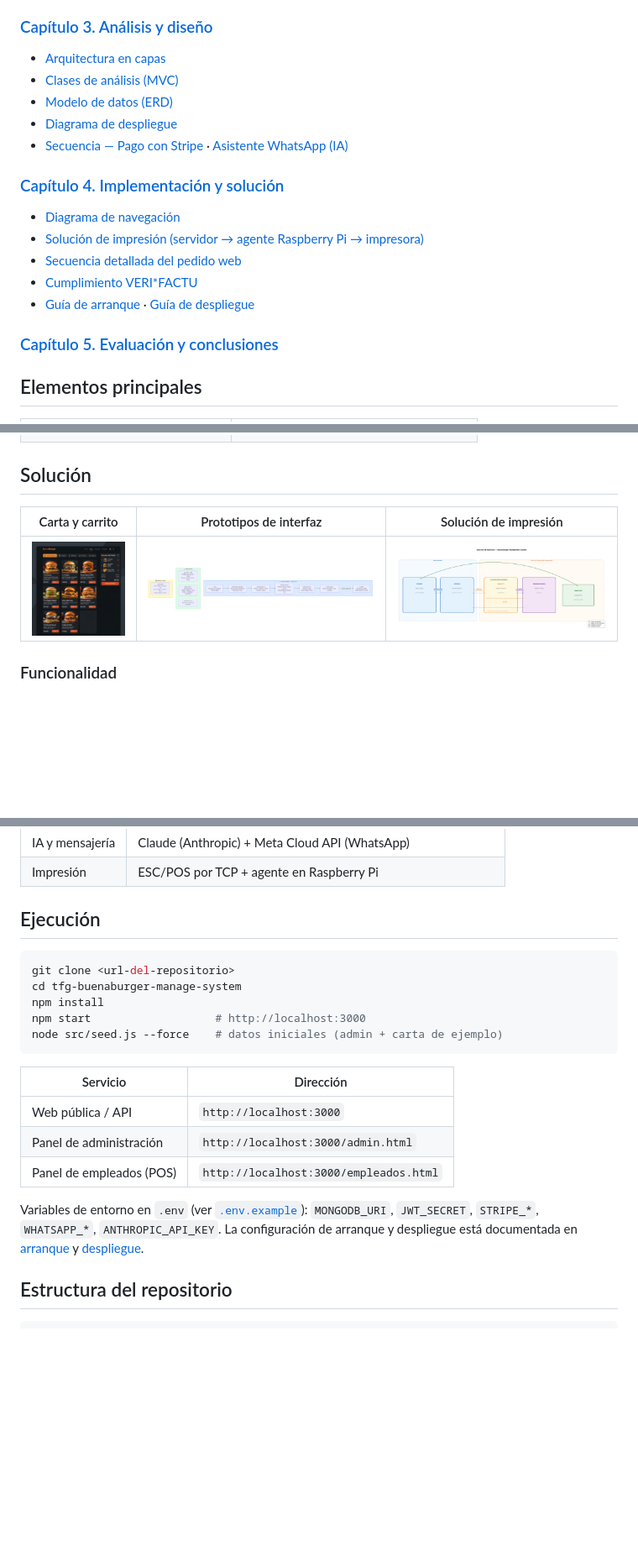
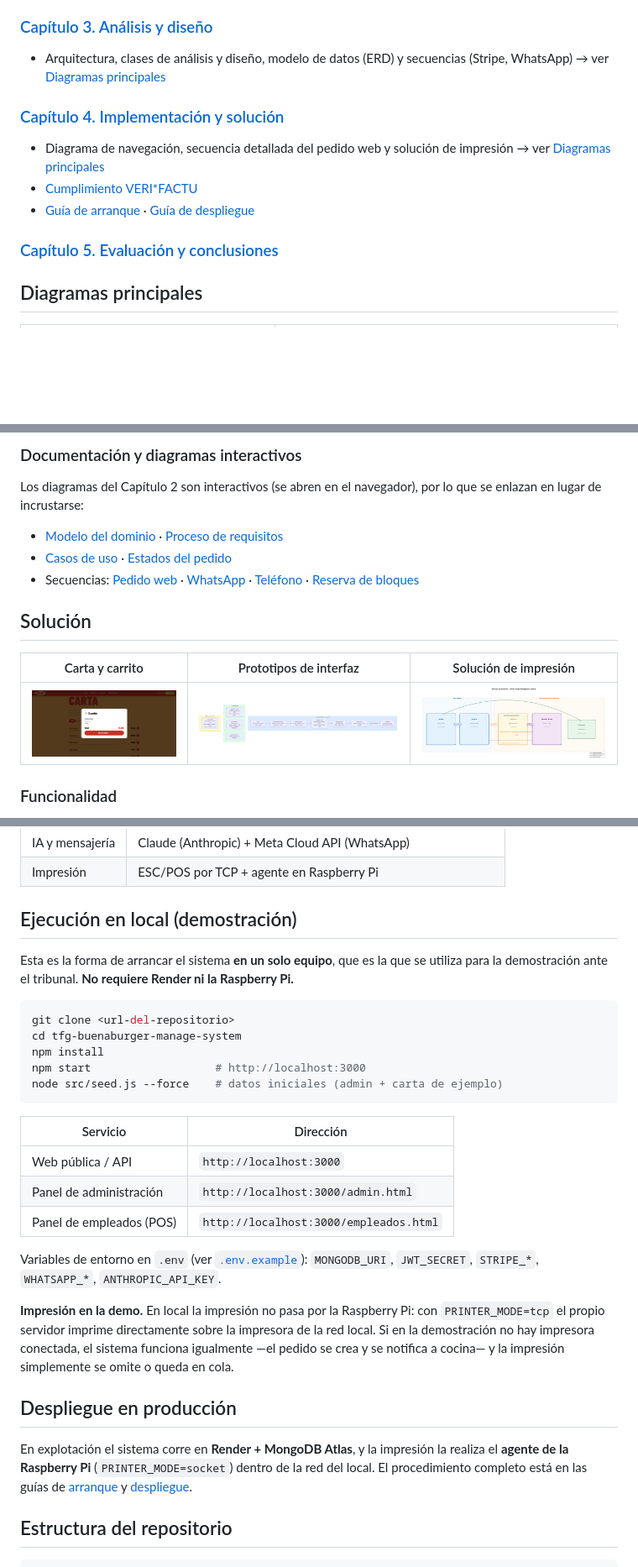
Before and after one commit to pabloocanteroo/tfg-buenaburger-manage-system, a Markdown page: README.md, 3 parts joined by grey strips. Shown: that part at 84% size. Drawn GitHub-style; pictures changed too: docs/diagramas/capturas/carta_carrito.png (added); blank space fills up the shorter version.

Commit message:
cambios readme

````diff
--- a/README.md
+++ b/README.md
@@ -48,21 +48,15 @@ Cliente
 
 ### [Capítulo 3. Análisis y diseño](docs/capitulos/capitulo3.docx)
 
-- [Arquitectura en capas](docs/diagramas/capitulo3/01_capas_arquitectura.png)
-- [Clases de análisis (MVC)](docs/diagramas/capitulo3/06_clases_analisis_mvc.png)
-- [Modelo de datos (ERD)](docs/diagramas/capitulo3/10_modelo_datos_erd.png)
-- [Diagrama de despliegue](docs/diagramas/capitulo3/09_despliegue_sistema.png)
-- [Secuencia — Pago con Stripe](docs/diagramas/capitulo3/12_secuencia_stripe.png) · [Asistente WhatsApp (IA)](docs/diagramas/capitulo3/13_secuencia_whatsapp.png)
+- Arquitectura, clases de análisis y diseño, modelo de datos (ERD) y secuencias (Stripe, WhatsApp) → ver [Diagramas principales](#diagramas-principales)
 
 ### [Capítulo 4. Implementación y solución](docs/capitulos/capitulo4.md)
 
-- [Diagrama de navegación](docs/diagramas/capitulo4/01_diagrama_navegacion.png)
-- [Solución de impresión (servidor → agente Raspberry Pi → impresora)](docs/diagramas/capitulo4/02_solucion_impresion.png)
-- [Secuencia detallada del pedido web](docs/diagramas/capitulo4/03_secuencia_pedido_web.png)
+- Diagrama de navegación, secuencia detallada del pedido web y solución de impresión → ver [Diagramas principales](#diagramas-principales)
 - [Cumplimiento VERI*FACTU](docs/VERIFACTU.md)
 - [Guía de arranque](docs/ARRANQUE.md) · [Guía de despliegue](docs/DEPLOY.md)
 
 ### [Capítulo 5. Evaluación y conclusiones](docs/capitulos/capitulo5.md)
 
-## Elementos principales
+## Diagramas principales
 
@@ -81,9 +91,16 @@ Cliente
+### Documentación y diagramas interactivos
+
+Los diagramas del Capítulo 2 son interactivos (se abren en el navegador), por lo que se enlazan en lugar de incrustarse:
+
+- [Modelo del dominio](docs/modeloDelDominio.md) · [Proceso de requisitos](docs/ProcesoRequisitos.md)
+- [Casos de uso](docs/diagramas/capitulo2/03-casos-uso.html) · [Estados del pedido](docs/diagramas/capitulo2/12-estados.html)
+- Secuencias: [Pedido web](docs/diagramas/capitulo2/04-pedido-web.html) · [WhatsApp](docs/diagramas/capitulo2/05-pedido-whatsapp.html) · [Teléfono](docs/diagramas/capitulo2/08-telefonico.html) · [Reserva de bloques](docs/diagramas/capitulo2/10-bloques.html)
 
 ## Solución
 
 | Carta y carrito | Prototipos de interfaz | Solución de impresión |
 | --- | --- | --- |
-| [![Carta](docs/diagramas/capitulo3/15_ui_carta_carrito.png)](docs/diagramas/capitulo3/15_ui_carta_carrito.png) | [![Interfaces](docs/diagramas/capitulo3/15_interfaces_usuario.png)](docs/diagramas/capitulo3/15_interfaces_usuario.png) | [![Impresión](docs/diagramas/capitulo4/02_solucion_impresion.png)](docs/diagramas/capitulo4/02_solucion_impresion.png) |
+| [![Carta y carrito](docs/diagramas/capturas/carta_carrito.png)](docs/diagramas/capturas/carta_carrito.png) | [![Interfaces](docs/diagramas/capitulo3/15_interfaces_usuario.png)](docs/diagramas/capitulo3/15_interfaces_usuario.png) | [![Impresión](docs/diagramas/capitulo4/02_solucion_impresion.png)](docs/diagramas/capitulo4/02_solucion_impresion.png) |
 
 ### Funcionalidad
 
@@ -124,7 +137,9 @@ flowchart LR
 | IA y mensajería | Claude (Anthropic) + Meta Cloud API (WhatsApp) |
 | Impresión | ESC/POS por TCP + agente en Raspberry Pi |
 
-## Ejecución
+## Ejecución en local (demostración)
+
+Esta es la forma de arrancar el sistema **en un solo equipo**, que es la que se utiliza para la demostración ante el tribunal. **No requiere Render ni la Raspberry Pi.**
 
 ```bash
 git clone <url-del-repositorio>
@@ -140,7 +155,13 @@ node src/seed.js --force    # datos iniciales (admin + carta de ejemplo)
 | Panel de administración | `http://localhost:3000/admin.html` |
 | Panel de empleados (POS) | `http://localhost:3000/empleados.html` |
 
-Variables de entorno en `.env` (ver [`.env.example`](.env.example)): `MONGODB_URI`, `JWT_SECRET`, `STRIPE_*`, `WHATSAPP_*`, `ANTHROPIC_API_KEY`. La configuración de arranque y despliegue está documentada en [arranque](docs/ARRANQUE.md) y [despliegue](docs/DEPLOY.md).
+Variables de entorno en `.env` (ver [`.env.example`](.env.example)): `MONGODB_URI`, `JWT_SECRET`, `STRIPE_*`, `WHATSAPP_*`, `ANTHROPIC_API_KEY`.
+
+**Impresión en la demo.** En local la impresión no pasa por la Raspberry Pi: con `PRINTER_MODE=tcp` el propio servidor imprime directamente sobre la impresora de la red local. Si en la demostración no hay impresora conectada, el sistema funciona igualmente —el pedido se crea y se notifica a cocina— y la impresión simplemente se omite o queda en cola.
+
+## Despliegue en producción
+
+En explotación el sistema corre en **Render + MongoDB Atlas**, y la impresión la realiza el **agente de la Raspberry Pi** (`PRINTER_MODE=socket`) dentro de la red del local. El procedimiento completo está en las guías de [arranque](docs/ARRANQUE.md) y [despliegue](docs/DEPLOY.md).
 
 ## Estructura del repositorio
 
````
Also changed, not shown: other parts of README.md (+37 -25 lines).
